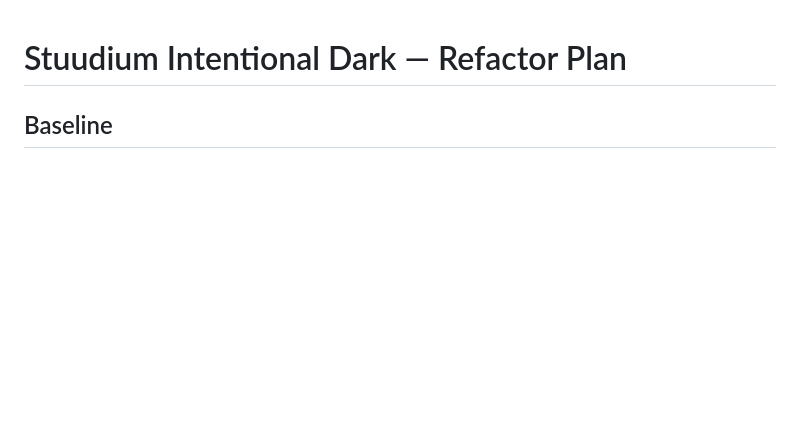
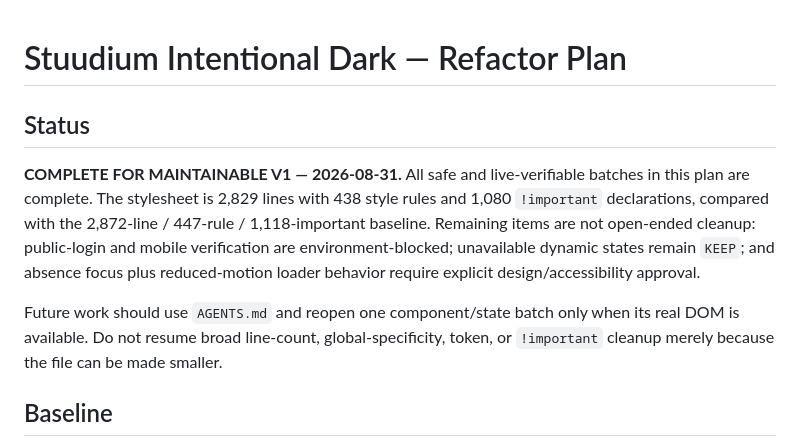
Before and after one commit to rixerpixer007/TORG-stuudium-theme, a Markdown page: REFACTOR_PLAN.md, the part around the change. GitHub-like rendering; blank space fills up the shorter version.

```diff
--- a/REFACTOR_PLAN.md
+++ b/REFACTOR_PLAN.md
@@ -1,4 +1,10 @@
 # Stuudium Intentional Dark — Refactor Plan
+
+## Status
+
+**COMPLETE FOR MAINTAINABLE V1 — 2026-08-31.** All safe and live-verifiable batches in this plan are complete. The stylesheet is 2,829 lines with 438 style rules and 1,080 `!important` declarations, compared with the 2,872-line / 447-rule / 1,118-important baseline. Remaining items are not open-ended cleanup: public-login and mobile verification are environment-blocked; unavailable dynamic states remain `KEEP`; and absence focus plus reduced-motion loader behavior require explicit design/accessibility approval.
+
+Future work should use `AGENTS.md` and reopen one component/state batch only when its real DOM is available. Do not resume broad line-count, global-specificity, token, or `!important` cleanup merely because the file can be made smaller.
 
 ## Baseline
 
```
Also changed, not shown: REFACTOR_LOG.md (+43 -0 lines).
